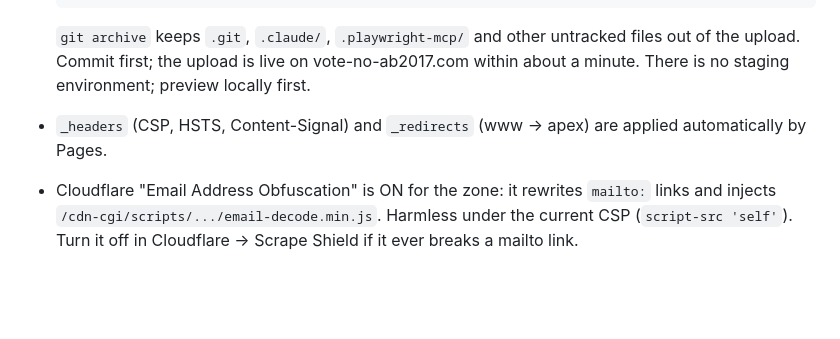
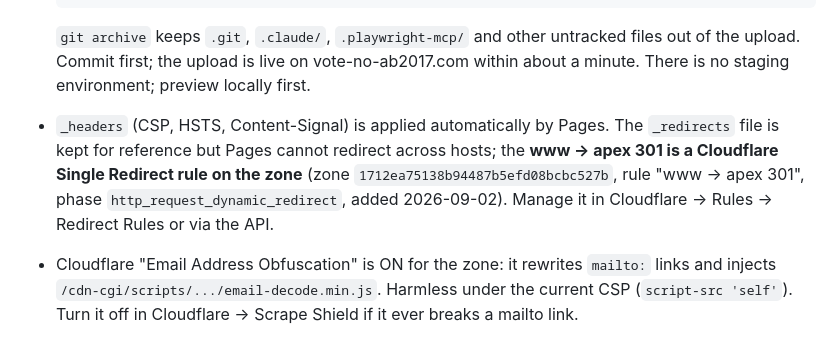
Before and after one commit to enzak-inc/vote-no-ab2017, a Markdown page: OPERATIONS.md, the part around the change. GitHub-like rendering; blank space fills up the shorter version.

Commit message:
docs: www -> apex redirect is a Cloudflare zone Single Redirect rule
Co-Authored-By: Claude Fable 5.1 <noreply@anthropic.com>

````diff
--- a/OPERATIONS.md
+++ b/OPERATIONS.md
@@ -49,7 +49,7 @@ To reuse the site for a different bill: change `bill:`, `governor:`, `timeline:`
   ```
 
   `git archive` keeps `.git`, `.claude/`, `.playwright-mcp/` and other untracked files out of the upload. Commit first; the upload is live on vote-no-ab2017.com within about a minute. There is no staging environment; preview locally first.
-- `_headers` (CSP, HSTS, Content-Signal) and `_redirects` (www → apex) are applied automatically by Pages.
+- `_headers` (CSP, HSTS, Content-Signal) is applied automatically by Pages. The `_redirects` file is kept for reference but Pages cannot redirect across hosts; the **www → apex 301 is a Cloudflare Single Redirect rule on the zone** (zone `1712ea75138b94487b5efd08bcbc527b`, rule "www -> apex 301", phase `http_request_dynamic_redirect`, added 2026-09-02). Manage it in Cloudflare → Rules → Redirect Rules or via the API.
 - Cloudflare "Email Address Obfuscation" is ON for the zone: it rewrites `mailto:` links and injects `/cdn-cgi/scripts/.../email-decode.min.js`. Harmless under the current CSP (`script-src 'self'`). Turn it off in Cloudflare → Scrape Shield if it ever breaks a mailto link.
 
 After a content change:
````
